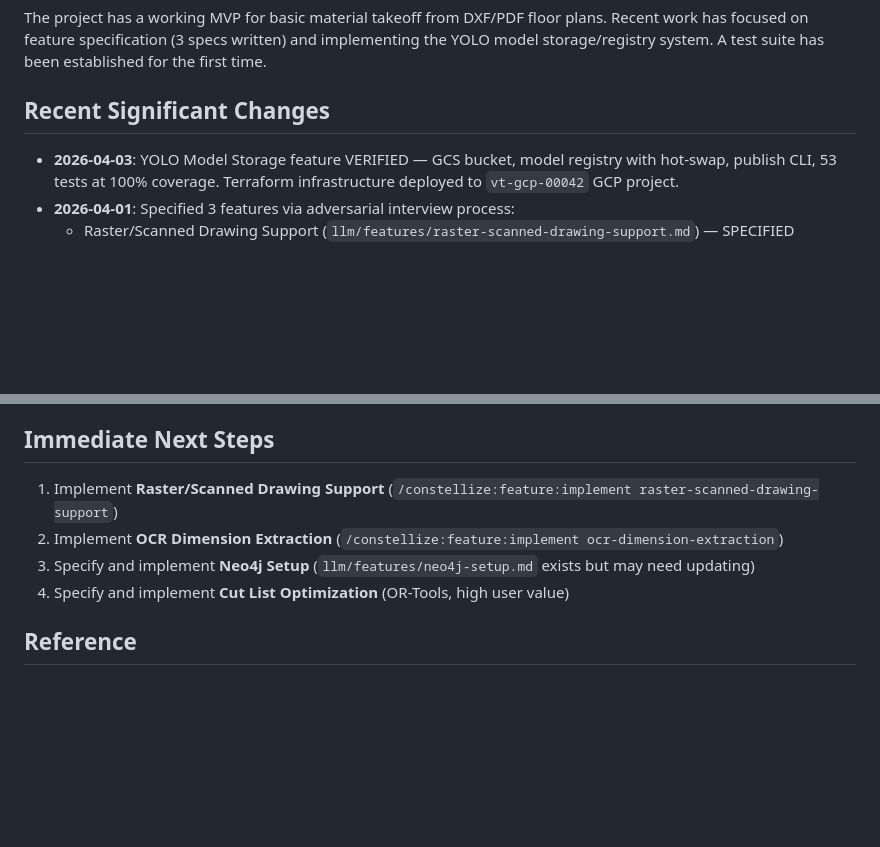
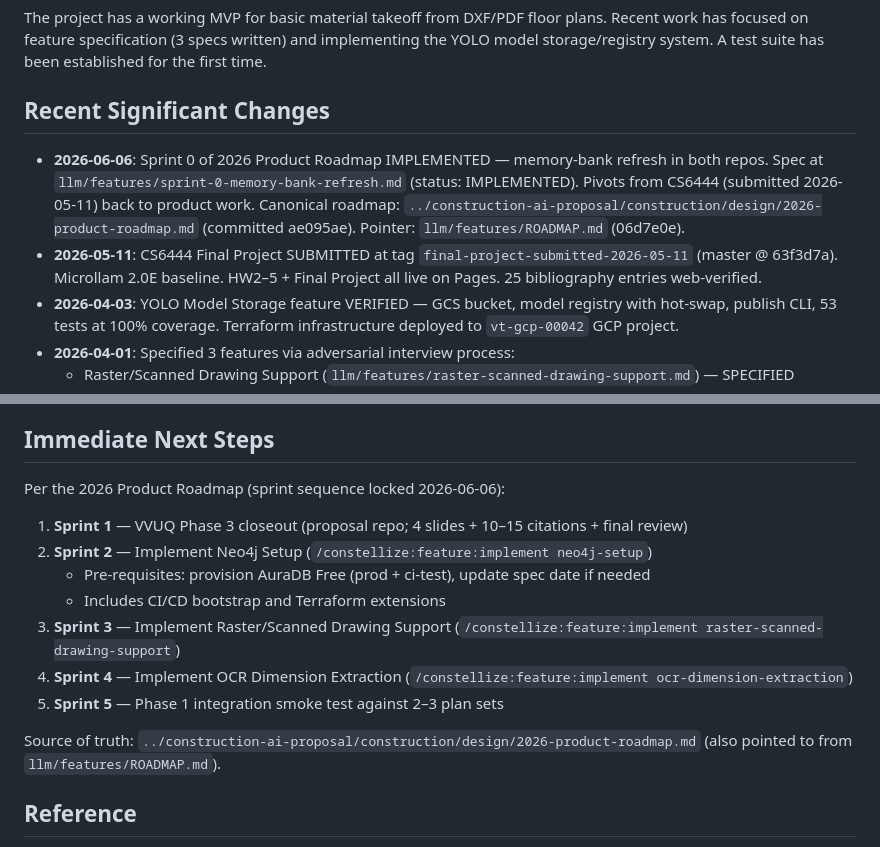
Before and after one commit to djjay0131/construction-ai, a Markdown page: llm/memory_bank/activeContext.md, 2 parts joined by grey strips. GitHub-like rendering; blank space fills up the shorter version.

```diff
--- a/llm/memory_bank/activeContext.md
+++ b/llm/memory_bank/activeContext.md
@@ -8,6 +8,14 @@ The project has a working MVP for basic material takeoff from DXF/PDF floor plan
 
 ## Recent Significant Changes
 
+- **2026-06-06**: Sprint 0 of 2026 Product Roadmap IMPLEMENTED — memory-bank refresh
+  in both repos. Spec at `llm/features/sprint-0-memory-bank-refresh.md` (status:
+  IMPLEMENTED). Pivots from CS6444 (submitted 2026-05-11) back to product work.
+  Canonical roadmap: `../construction-ai-proposal/construction/design/2026-product-roadmap.md`
+  (committed ae095ae). Pointer: `llm/features/ROADMAP.md` (06d7e0e).
+- **2026-05-11**: CS6444 Final Project SUBMITTED at tag
+  `final-project-submitted-2026-05-11` (master @ 63f3d7a). Microllam 2.0E baseline.
+  HW2–5 + Final Project all live on Pages. 25 bibliography entries web-verified.
 - **2026-04-03**: YOLO Model Storage feature VERIFIED — GCS bucket, model registry with hot-swap, publish CLI, 53 tests at 100% coverage. Terraform infrastructure deployed to `vt-gcp-00042` GCP project.
 - **2026-04-01**: Specified 3 features via adversarial interview process:
   - Raster/Scanned Drawing Support (`llm/features/raster-scanned-drawing-support.md`) — SPECIFIED
@@ -54,10 +62,18 @@ Feature specification and implementation cycle. The model registry is the first
 
 ## Immediate Next Steps
 
-1. Implement **Raster/Scanned Drawing Support** (`/constellize:feature:implement raster-scanned-drawing-support`)
-2. Implement **OCR Dimension Extraction** (`/constellize:feature:implement ocr-dimension-extraction`)
-3. Specify and implement **Neo4j Setup** (`llm/features/neo4j-setup.md` exists but may need updating)
-4. Specify and implement **Cut List Optimization** (OR-Tools, high user value)
+Per the 2026 Product Roadmap (sprint sequence locked 2026-06-06):
+
+1. **Sprint 1** — VVUQ Phase 3 closeout (proposal repo; 4 slides + 10–15 citations + final review)
+2. **Sprint 2** — Implement Neo4j Setup (`/constellize:feature:implement neo4j-setup`)
+   - Pre-requisites: provision AuraDB Free (prod + ci-test), update spec date if needed
+   - Includes CI/CD bootstrap and Terraform extensions
+3. **Sprint 3** — Implement Raster/Scanned Drawing Support (`/constellize:feature:implement raster-scanned-drawing-support`)
+4. **Sprint 4** — Implement OCR Dimension Extraction (`/constellize:feature:implement ocr-dimension-extraction`)
+5. **Sprint 5** — Phase 1 integration smoke test against 2–3 plan sets
+
+Source of truth: `../construction-ai-proposal/construction/design/2026-product-roadmap.md`
+(also pointed to from `llm/features/ROADMAP.md`).
 
 ## Reference
 
```
Also changed, not shown: other parts of llm/memory_bank/activeContext.md (+1 -1 lines), llm/features/sprint-0-memory-bank-refresh.md (added, +302 -0 lines), memory-bank/activeContext.md (+49 -21 lines).
